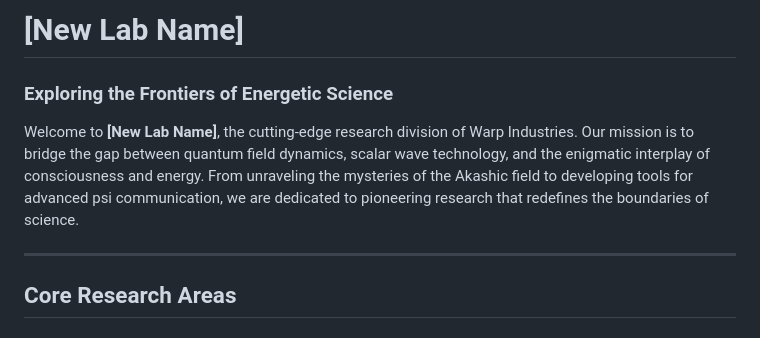
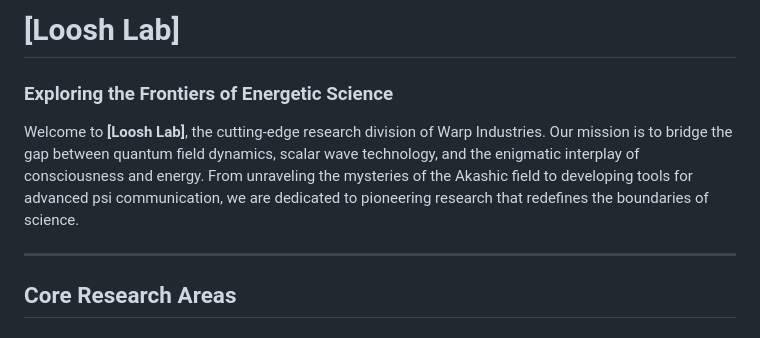
Before and after one commit to LooshLab/LooshLab.Github.io, a Markdown page: README.md, the part around the change. GitHub-like rendering.

```diff
--- a/README.md
+++ b/README.md
@@ -1,8 +1,8 @@
-# [New Lab Name]
+# [Loosh Lab]
 
 ### **Exploring the Frontiers of Energetic Science**
 
-Welcome to **[New Lab Name]**, the cutting-edge research division of Warp Industries. Our mission is to bridge the gap between quantum field dynamics, scalar wave technology, and the enigmatic interplay of consciousness and energy. From unraveling the mysteries of the Akashic field to developing tools for advanced psi communication, we are dedicated to pioneering research that redefines the boundaries of science.
+Welcome to **[Loosh Lab]**, the cutting-edge research division of Warp Industries. Our mission is to bridge the gap between quantum field dynamics, scalar wave technology, and the enigmatic interplay of consciousness and energy. From unraveling the mysteries of the Akashic field to developing tools for advanced psi communication, we are dedicated to pioneering research that redefines the boundaries of science.
 
 ---
 
```
